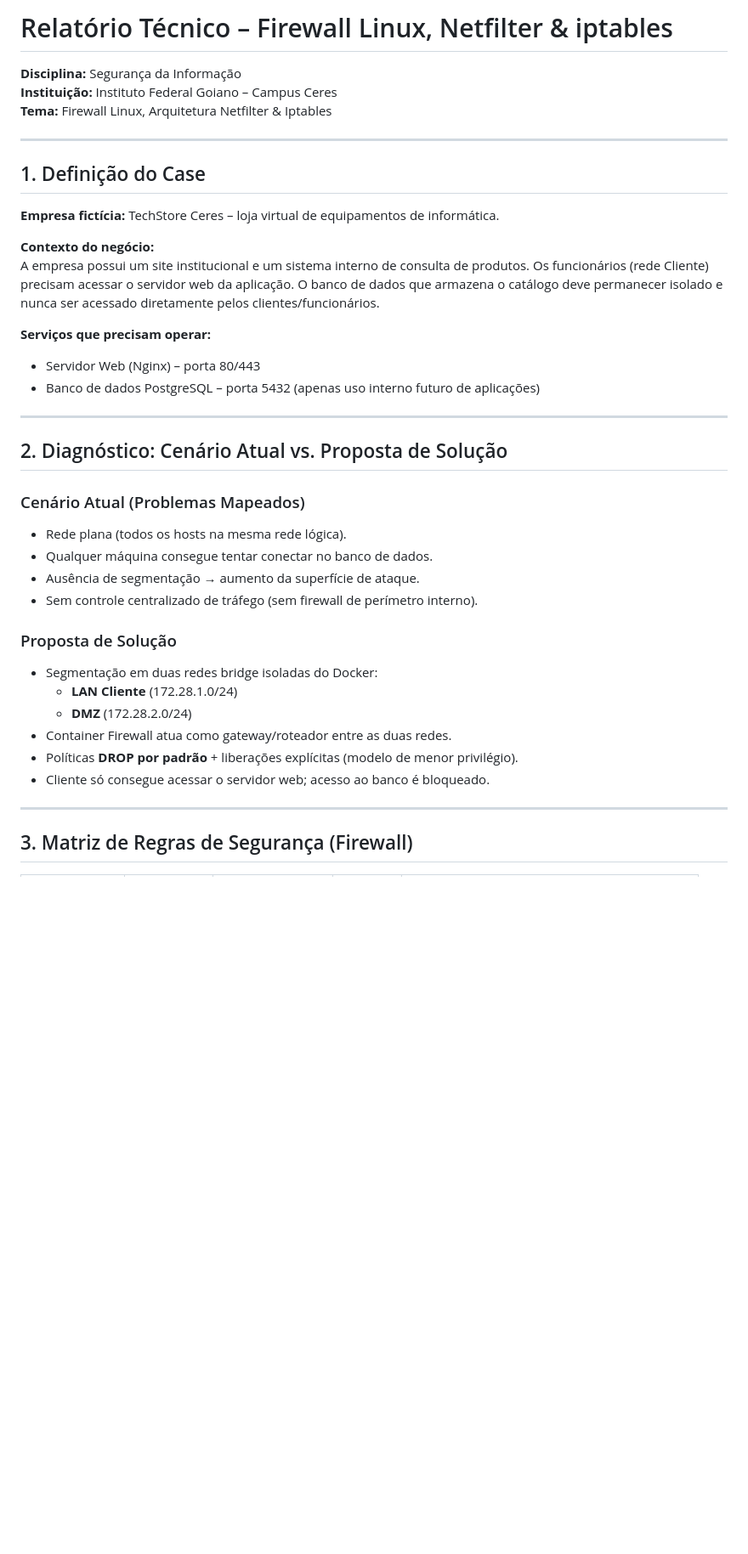
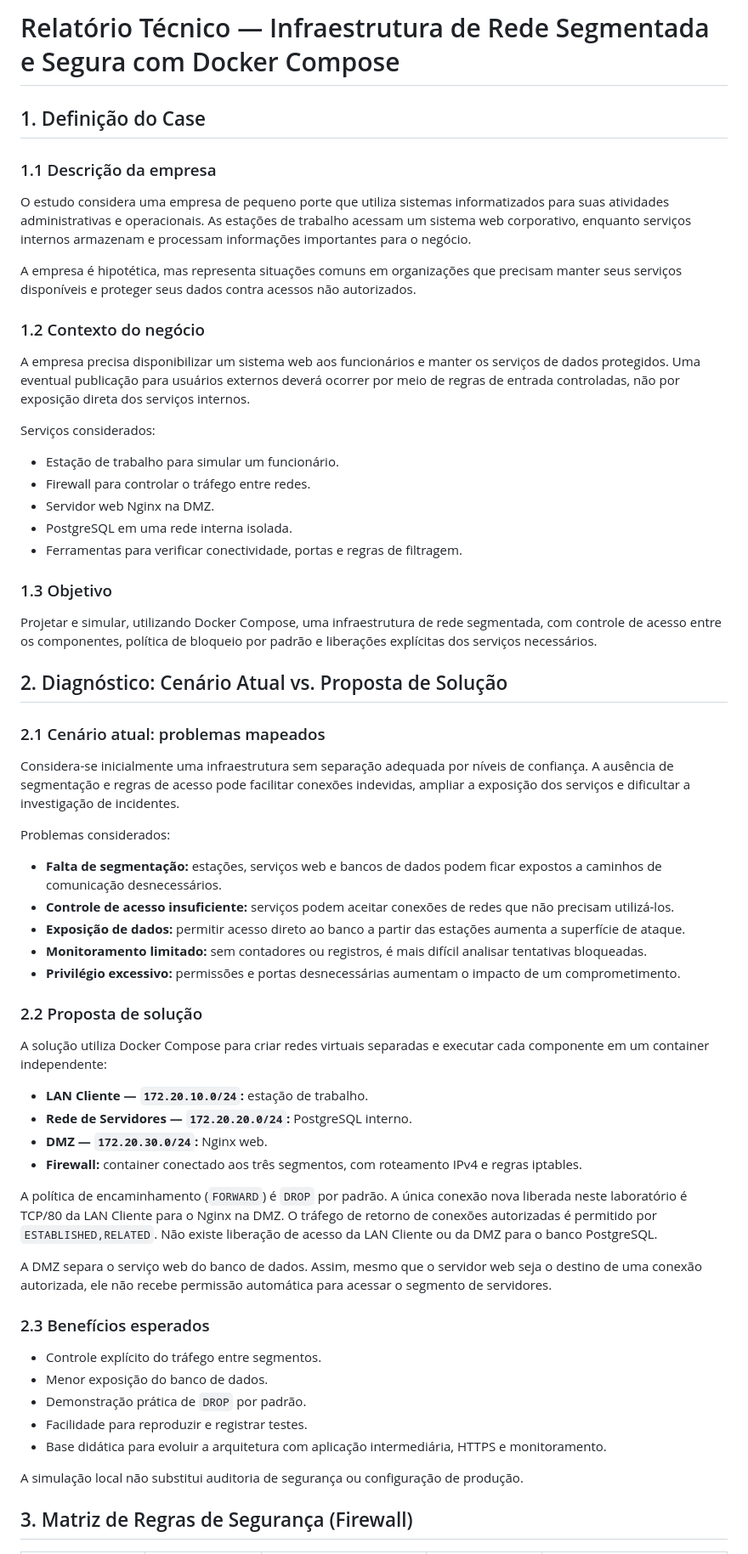
Before and after one commit to samuelkpaiva/Trabalho_Parcial_SI, a Markdown page: RELATORIO.md, the part around one of its changes. Shown at 85% size. GitHub-like rendering; blank space fills up the shorter version.

```diff
--- a/RELATORIO.md
+++ b/RELATORIO.md
@@ -1,41 +1,63 @@
-# Relatório Técnico – Firewall Linux, Netfilter & iptables
-
-**Disciplina:** Segurança da Informação
-**Instituição:** Instituto Federal Goiano – Campus Ceres
-**Tema:** Firewall Linux, Arquitetura Netfilter & Iptables
-
----
+# Relatório Técnico — Infraestrutura de Rede Segmentada e Segura com Docker Compose
 
 ## 1. Definição do Case
 
-**Empresa fictícia:** TechStore Ceres – loja virtual de equipamentos de informática.
+### 1.1 Descrição da empresa
 
-**Contexto do negócio:**
-A empresa possui um site institucional e um sistema interno de consulta de produtos. Os funcionários (rede Cliente) precisam acessar o servidor web da aplicação. O banco de dados que armazena o catálogo deve permanecer isolado e nunca ser acessado diretamente pelos clientes/funcionários.
+O estudo considera uma empresa de pequeno porte que utiliza sistemas informatizados para suas atividades administrativas e operacionais. As estações de trabalho acessam um sistema web corporativo, enquanto serviços internos armazenam e processam informações importantes para o negócio.
 
-**Serviços que precisam operar:**
-- Servidor Web (Nginx) – porta 80/443
-- Banco de dados PostgreSQL – porta 5432 (apenas uso interno futuro de aplicações)
+A empresa é hipotética, mas representa situações comuns em organizações que precisam manter seus serviços disponíveis e proteger seus dados contra acessos não autorizados.
 
----
+### 1.2 Contexto do negócio
+
+A empresa precisa disponibilizar um sistema web aos funcionários e manter os serviços de dados protegidos. Uma eventual publicação para usuários externos deverá ocorrer por meio de regras de entrada controladas, não por exposição direta dos serviços internos.
+
+Serviços considerados:
+- Estação de trabalho para simular um funcionário.
+- Firewall para controlar o tráfego entre redes.
+- Servidor web Nginx na DMZ.
+- PostgreSQL em uma rede interna isolada.
+- Ferramentas para verificar conectividade, portas e regras de filtragem.
+
+### 1.3 Objetivo
+
+Projetar e simular, utilizando Docker Compose, uma infraestrutura de rede segmentada, com controle de acesso entre os componentes, política de bloqueio por padrão e liberações explícitas dos serviços necessários.
 
 ## 2. Diagnóstico: Cenário Atual vs. Proposta de Solução
 
-### Cenário Atual (Problemas Mapeados)
-- Rede plana (todos os hosts na mesma rede lógica).
-- Qualquer máquina consegue tentar conectar no banco de dados.
-- Ausência de segmentação → aumento da superfície de ataque.
-- Sem controle centralizado de tráfego (sem firewall de perímetro interno).
+### 2.1 Cenário atual: problemas mapeados
 
-### Proposta de Solução
-- Segmentação em duas redes bridge isoladas do Docker:
-  - **LAN Cliente** (172.28.1.0/24)
-  - **DMZ** (172.28.2.0/24)
-- Container Firewall atua como gateway/roteador entre as duas redes.
-- Políticas **DROP por padrão** + liberações explícitas (modelo de menor privilégio).
-- Cliente só consegue acessar o servidor web; acesso ao banco é bloqueado.
+Considera-se inicialmente uma infraestrutura sem separação adequada por níveis de confiança. A ausência de segmentação e regras de acesso pode facilitar conexões indevidas, ampliar a exposição dos serviços e dificultar a investigação de incidentes.
 
----
+Problemas considerados:
+- **Falta de segmentação:** estações, serviços web e bancos de dados podem ficar expostos a caminhos de comunicação desnecessários.
+- **Controle de acesso insuficiente:** serviços podem aceitar conexões de redes que não precisam utilizá-los.
+- **Exposição de dados:** permitir acesso direto ao banco a partir das estações aumenta a superfície de ataque.
+- **Monitoramento limitado:** sem contadores ou registros, é mais difícil analisar tentativas bloqueadas.
+- **Privilégio excessivo:** permissões e portas desnecessárias aumentam o impacto de um comprometimento.
+
+### 2.2 Proposta de solução
+
+A solução utiliza Docker Compose para criar redes virtuais separadas e executar cada componente em um container independente:
+
+- **LAN Cliente — `172.20.10.0/24`:** estação de trabalho.
+- **Rede de Servidores — `172.20.20.0/24`:** PostgreSQL interno.
+- **DMZ — `172.20.30.0/24`:** Nginx web.
+- **Firewall:** container conectado aos três segmentos, com roteamento IPv4 e regras iptables.
+
+A política de encaminhamento (`FORWARD`) é `DROP` por padrão. A única conexão nova liberada neste laboratório é TCP/80 da LAN Cliente para o Nginx na DMZ. O tráfego de retorno de conexões autorizadas é permitido por `ESTABLISHED,RELATED`. Não existe liberação de acesso da LAN Cliente ou da DMZ para o banco PostgreSQL.
+
+A DMZ separa o serviço web do banco de dados. Assim, mesmo que o servidor web seja o destino de uma conexão autorizada, ele não recebe permissão automática para acessar o segmento de servidores.
+
+### 2.3 Benefícios esperados
+
+- Controle explícito do tráfego entre segmentos.
+- Menor exposição do banco de dados.
+- Demonstração prática de `DROP` por padrão.
+- Facilidade para reproduzir e registrar testes.
+- Base didática para evoluir a arquitetura com aplicação intermediária, HTTPS e monitoramento.
+
+A simulação local não substitui auditoria de segurança ou configuração de produção.
 
 ## 3. Matriz de Regras de Segurança (Firewall)
 
```
Also changed, not shown: other parts of RELATORIO.md (+54 -32 lines).
